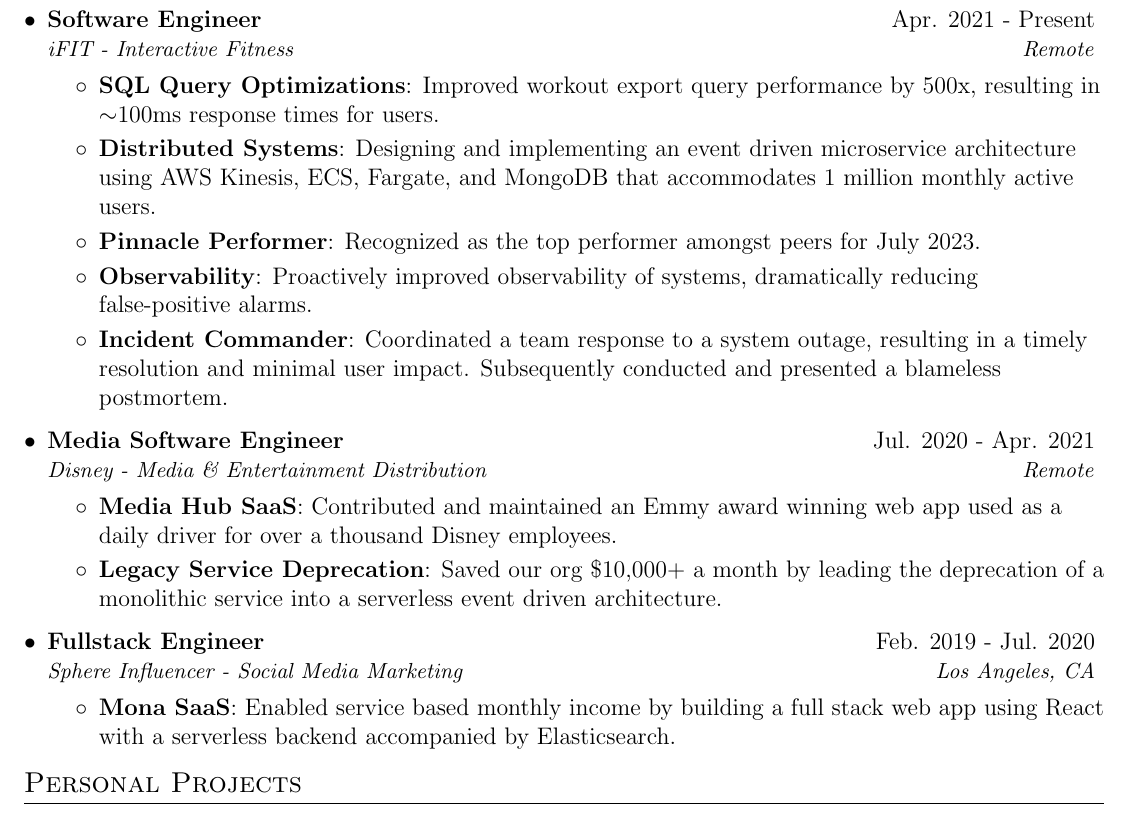
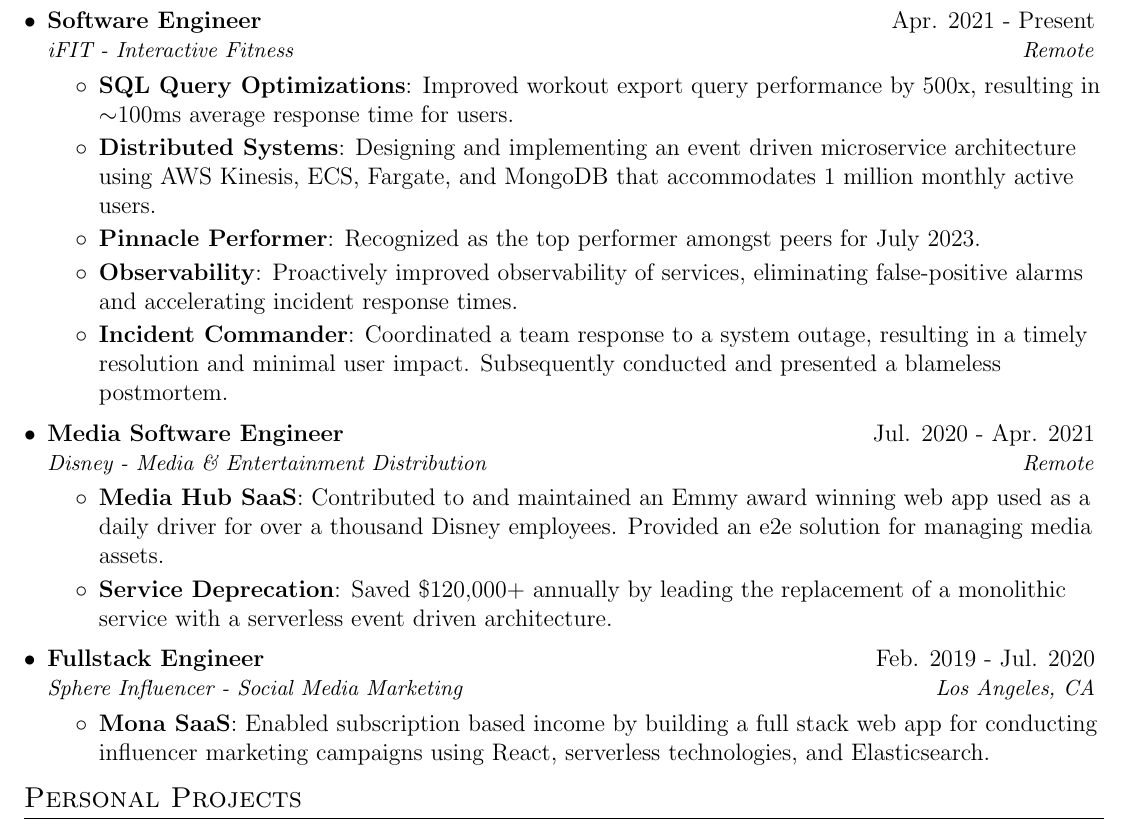
Before and after one commit to ericvtheg/resume, a LaTeX CV (resume.tex): part of the page, cut so that both start at the same text. Compiled offline with pdfLaTeX.

Commit message:
better wording for some bullets

```diff
--- a/resume.tex
+++ b/resume.tex
@@ -97,13 +97,13 @@
 {iFIT - Interactive Fitness}{Remote}
 \resumeItemListStart
 \resumeItem{SQL Query Optimizations}
-{Improved workout export query performance by 500x, resulting in $\sim$100ms response times for users.}
+{Improved workout export query performance by 500x, resulting in $\sim$100ms average response time for users.}
 \resumeItem{Distributed Systems}
 {Designing and implementing an event driven microservice architecture using AWS Kinesis, ECS, Fargate, and MongoDB that accommodates 1 million monthly active users. }
 \resumeItem{Pinnacle Performer}
 {Recognized as the top performer amongst peers for July 2023.}
 \resumeItem{Observability}
-{Proactively improved observability of systems, dramatically reducing false-positive alarms.}
+{Proactively improved observability of services, eliminating false-positive alarms and accelerating incident response times.}
 \resumeItem{Incident Commander}
 {Coordinated a team response to a system outage, resulting in a timely resolution and minimal user impact.
   Subsequently conducted and presented a blameless postmortem.}
@@ -114,12 +114,9 @@
 {Disney - Media \& Entertainment Distribution}{Remote}
 \resumeItemListStart
 \resumeItem{Media Hub SaaS}
-{Contributed and maintained an Emmy award winning web app used as a daily driver for over a thousand Disney employees. }
-\resumeItem{Legacy Service Deprecation}
-{Saved our org \$10,000+ a month by leading the deprecation of a monolithic service into a serverless event driven architecture.}
-
-%     \resumeItem{Technical Documentation}
-%        {Accompany pragmatic code with well written documentation for seamless handoffs.}
+{Contributed to and maintained an Emmy award winning web app used as a daily driver for over a thousand Disney employees. Provided an e2e solution for managing media assets.}
+\resumeItem{Service Deprecation}
+{Saved \$120,000+ annually by leading the replacement of a monolithic service with a serverless event driven architecture.}
 \resumeItemListEnd
 
 \resumeSubheading
@@ -127,7 +124,7 @@
 {Sphere Influencer - Social Media Marketing}{Los Angeles, CA}
 \resumeItemListStart
 \resumeItem{Mona SaaS}
-{Enabled service based monthly income by building a full stack web app using React with a serverless backend accompanied by Elasticsearch.}
+{Enabled subscription based income by building a full stack web app for conducting influencer marketing campaigns using React, serverless technologies, and Elasticsearch.}
 \resumeItemListEnd
 
 \resumeSubHeadingListEnd
```
Also changed, not shown: resume.pdf.
